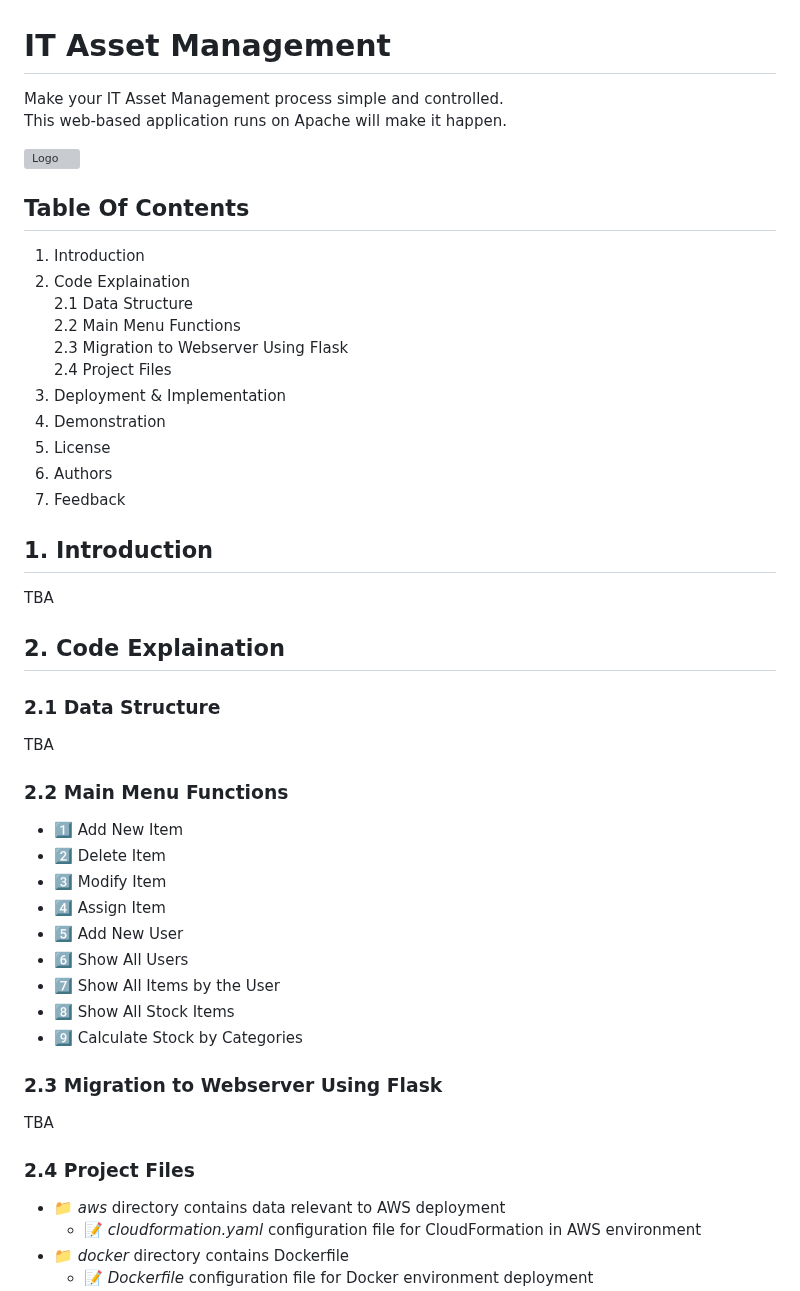
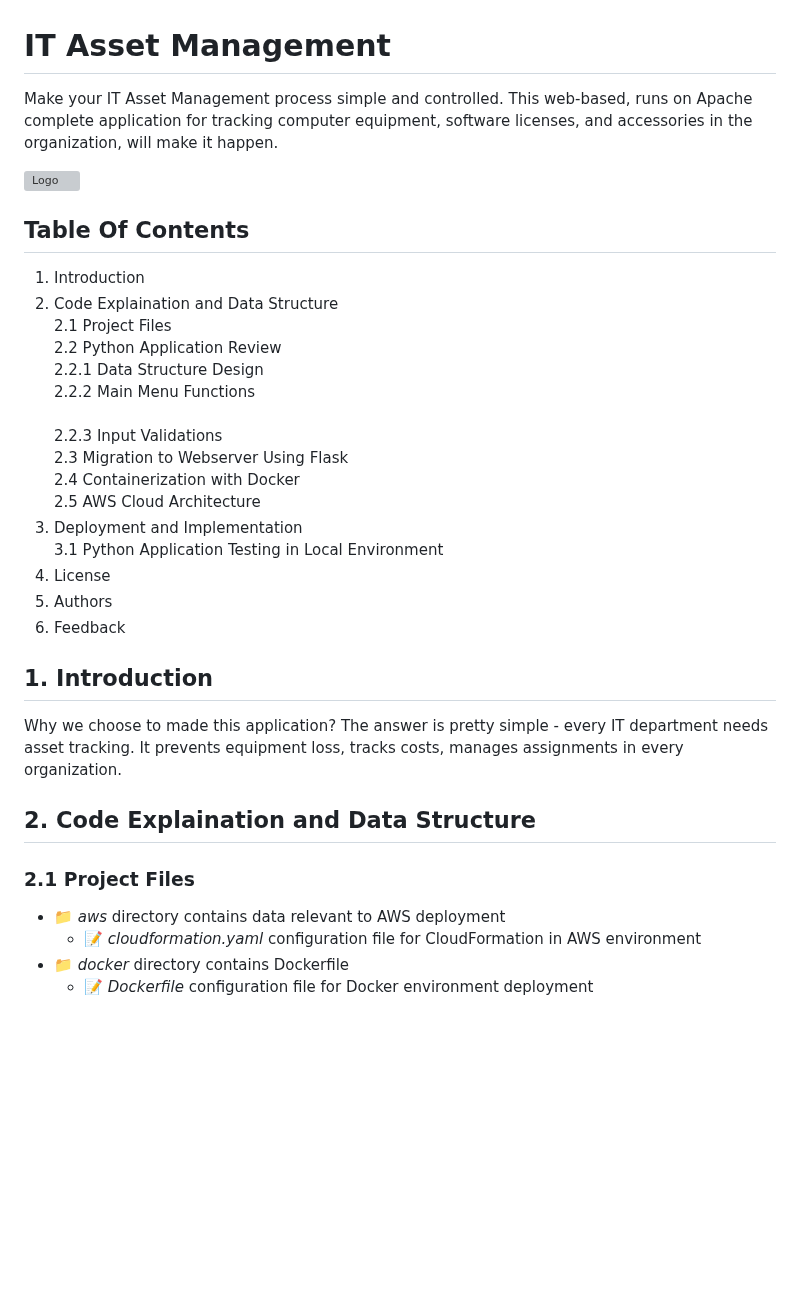
Before and after one commit to ArtiomKrits92/it-asset-management, a Markdown page: README.md, the part around one of its changes. GitHub-like rendering; blank space fills up the shorter version; grey boxes are pictures that could not be loaded.

```diff
--- a/README.md
+++ b/README.md
@@ -1,44 +1,31 @@
 # IT Asset Management
-Make your IT Asset Management process simple and controlled.<br>
-This web-based application runs on Apache will make it happen.
+Make your IT Asset Management process simple and controlled. This web-based, runs on Apache complete application for tracking computer equipment, software licenses, and accessories in the organization, will make it happen.
 
 ![Logo](https://cdn3d.iconscout.com/3d/premium/thumb/asset-allocation-3d-icon-download-in-png-blend-fbx-gltf-file-formats--money-management-portfolio-diversification-risk-classes-capital-preservation-investment-pack-business-icons-7863809.png?f=webp)
 
 ## Table Of Contents
 1. Introduction<br>
-2. Code Explaination<br>
-    2.1 Data Structure<br>
-    2.2 Main Menu Functions<br>
+2. Code Explaination and Data Structure<br>
+    2.1 Project Files<br>
+    2.2 Python Application Review<br>
+        2.2.1 Data Structure Design<br>
+        2.2.2 Main Menu Functions<br>
+        2.2.3 Input Validations<br>
     2.3 Migration to Webserver Using Flask<br>
-    2.4 Project Files<br>
-3. Deployment & Implementation<br>
-4. Demonstration
-5. License<br>
-6. Authors<br>
-7. Feedback<br>
+    2.4 Containerization with Docker<br>
+    2.5 AWS Cloud Architecture<br>
+3. Deployment and Implementation<br>
+    3.1 Python Application Testing in Local Environment
+4. License<br>
+5. Authors<br>
+6. Feedback<br>
 
 ## 1. Introduction
-TBA
+Why we choose to made this application? The answer is pretty simple - every IT department needs asset tracking. It prevents equipment loss, tracks costs, manages assignments in every organization.
 
-## 2. Code Explaination
-### 2.1 Data Structure
-TBA
+## 2. Code Explaination and Data Structure
 
-### 2.2 Main Menu Functions
-- :one: Add New Item<br>
-- :two: Delete Item<br>
-- :three: Modify Item<br>
-- :four: Assign Item<br>
-- :five: Add New User<br>
-- :six: Show All Users<br>
-- :seven: Show All Items by the User<br>
-- :eight: Show All Stock Items<br>
-- :nine: Calculate Stock by Categories<br>
-
-### 2.3 Migration to Webserver Using Flask
-TBA
-
-### 2.4 Project Files
+### 2.1 Project Files
 - :file_folder: *aws* directory contains data relevant to AWS deployment
     - :memo: *cloudformation.yaml* configuration file for CloudFormation in AWS environment
 - :file_folder: *docker* directory contains Dockerfile
```
Also changed, not shown: other parts of README.md (+33 -33 lines).
